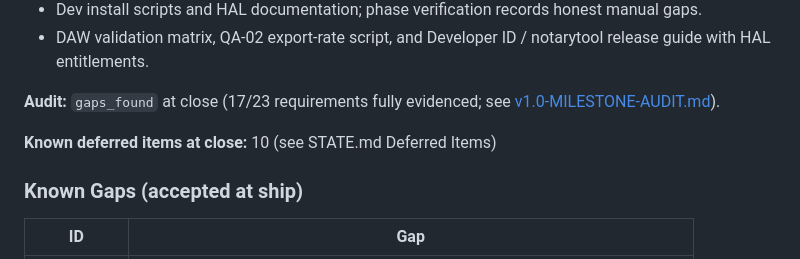
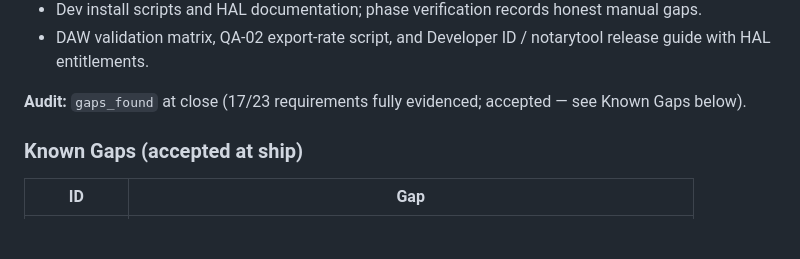
Before and after one commit to Niko96-dotcom/apm44-bridge, a Markdown page: .planning/MILESTONES.md, the part around the change. GitHub-like rendering; blank space fills up the shorter version.

Commit message:
docs: fix v1.0 MILESTONES deferred items reference

```diff
--- a/.planning/MILESTONES.md
+++ b/.planning/MILESTONES.md
@@ -30,9 +30,7 @@
 - Dev install scripts and HAL documentation; phase verification records honest manual gaps.
 - DAW validation matrix, QA-02 export-rate script, and Developer ID / notarytool release guide with HAL entitlements.
 
-**Audit:** `gaps_found` at close (17/23 requirements fully evidenced; see [v1.0-MILESTONE-AUDIT.md](milestones/v1.0-MILESTONE-AUDIT.md)).
-
-**Known deferred items at close:** 10 (see STATE.md Deferred Items)
+**Audit:** `gaps_found` at close (17/23 requirements fully evidenced; accepted — see Known Gaps below).
 
 ### Known Gaps (accepted at ship)
 
```
